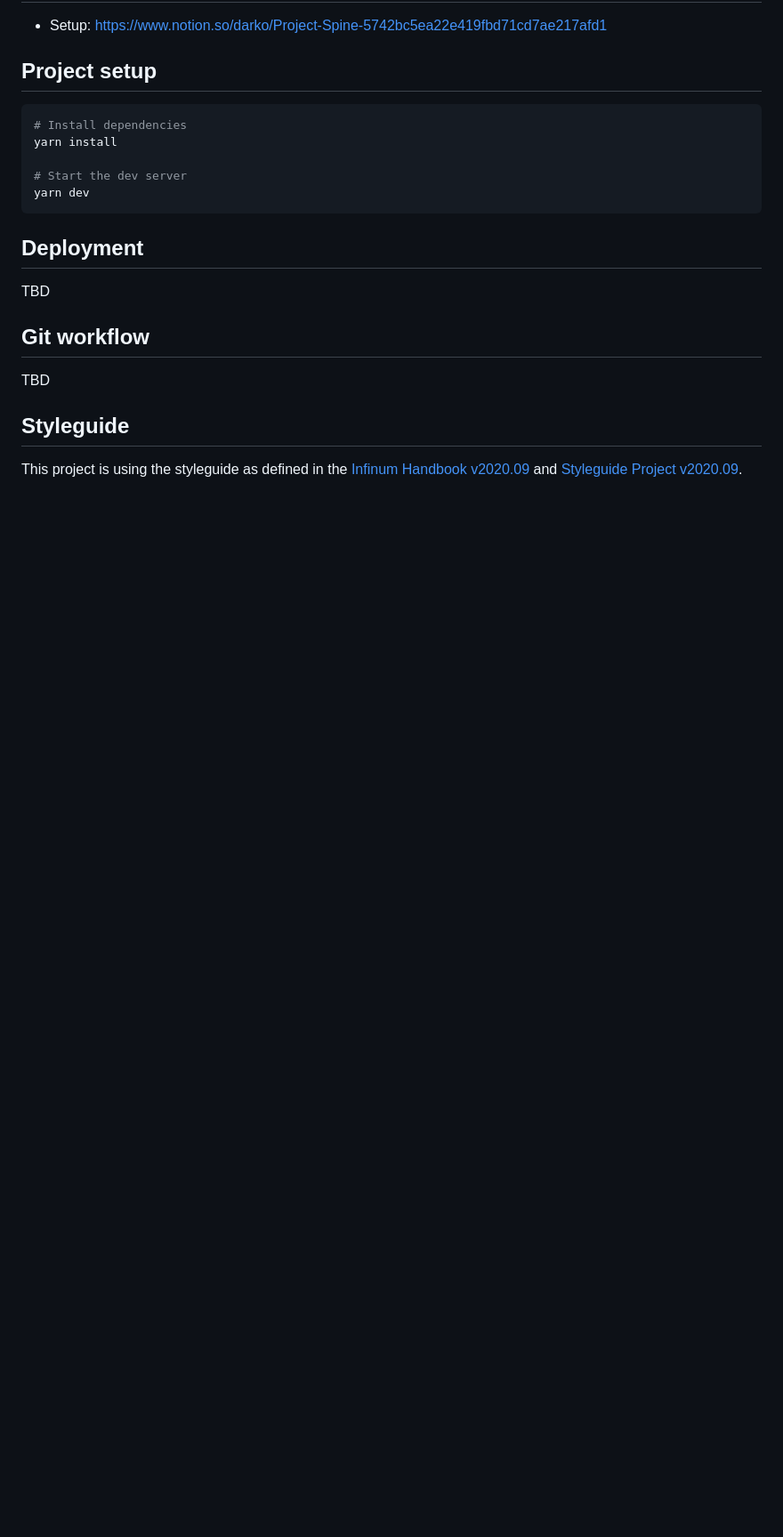
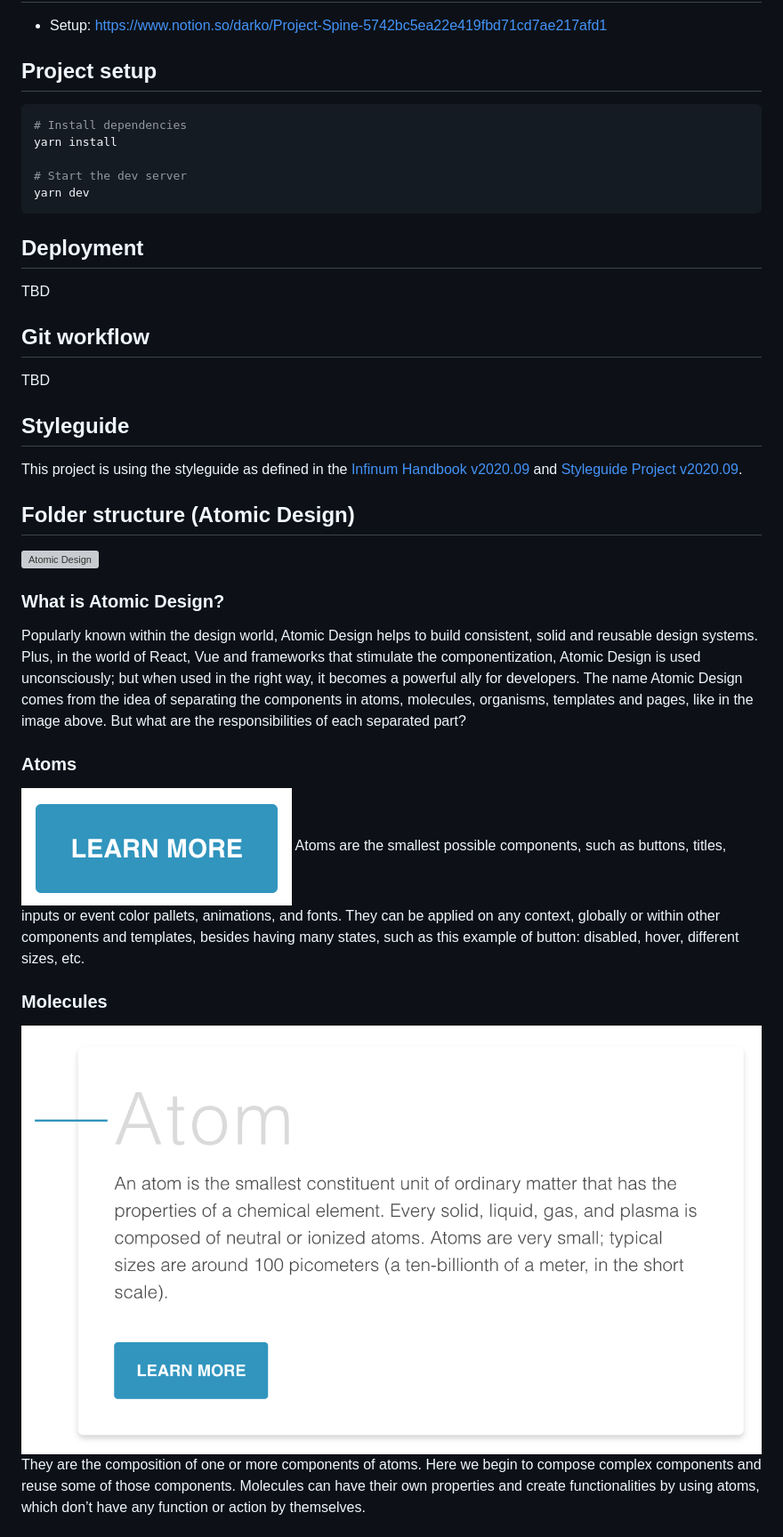
Before and after one commit to infinum/JS-React-Example, a Markdown page: README.md, the part around the change printed below. Shown: that part at 89% size. Drawn GitHub-style; pictures changed too: docs/images/atom.png (added), docs/images/molecule.png (added); blank space fills up the shorter version; grey boxes are pictures that could not be loaded.

Commit message:
Update readme with atomic design explanation

```diff
--- a/README.md
+++ b/README.md
@@ -24,3 +24,18 @@ TBD
 
 This project is using the styleguide as defined in the [Infinum Handbook v2020.09](link_to_tag) and [Styleguide Project v2020.09](link_to_tagged_project).
 
+## Folder structure (Atomic Design)
+
+![Atomic Design](./docs/images/atomis-desing.png)
+
+### What is Atomic Design?
+Popularly known within the design world, Atomic Design helps to build consistent, solid and reusable design systems. Plus, in the world of React, Vue and frameworks that stimulate the componentization, Atomic Design is used unconsciously; but when used in the right way, it becomes a powerful ally for developers. The name Atomic Design comes from the idea of separating the components in atoms, molecules, organisms, templates and pages, like in the image above. But what are the responsibilities of each separated part?
+
+### Atoms
+![Example of atomic component](./docs/images/atom.png)
+Atoms are the smallest possible components, such as buttons, titles, inputs or event color pallets, animations, and fonts. They can be applied on any context, globally or within other components and templates, besides having many states, such as this example of button: disabled, hover, different sizes, etc.
+
+### Molecules
+![Example of molecule component](./docs/images/molecule.png)
+They are the composition of one or more components of atoms. Here we begin to compose complex components and reuse some of those components. Molecules can have their own properties and create functionalities by using atoms, which don’t have any function or action by themselves.
+
```
Also changed, not shown: other parts of README.md (+42 -0 lines), docs/images/atomic-design.png (added), docs/images/organism.png (added), docs/images/page.png (added), docs/images/template.png (added).
